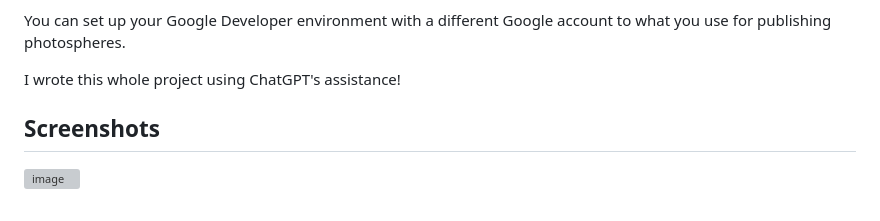
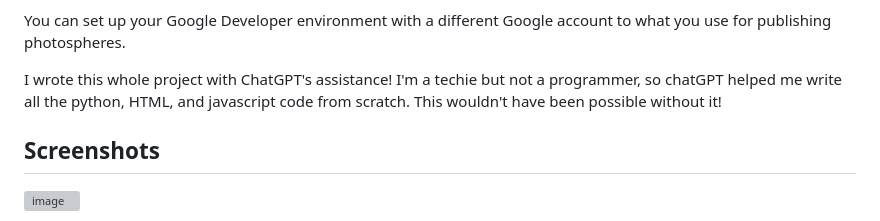
Before and after one commit to jarrah31/Google-StreetView-Publish-WebGUI, a Markdown page: README.md, the part around the change. Drawn GitHub-style; grey boxes are pictures that could not be loaded.

```diff
--- a/README.md
+++ b/README.md
@@ -21,7 +21,7 @@ You will need to:
 
 You can set up your Google Developer environment with a different Google account to what you use for publishing photospheres.
 
-I wrote this whole project using ChatGPT's assistance!
+I wrote this whole project with ChatGPT's assistance! I'm a techie but not a programmer, so chatGPT helped me write all the python, HTML, and javascript code from scratch. This wouldn't have been possible without it!
 
 ## Screenshots
 ![image](https://github.com/jarrah31/Google-StreetView-Publish/assets/3072303/a55a3d65-23ef-4222-93cf-18d190f7077c)
```
